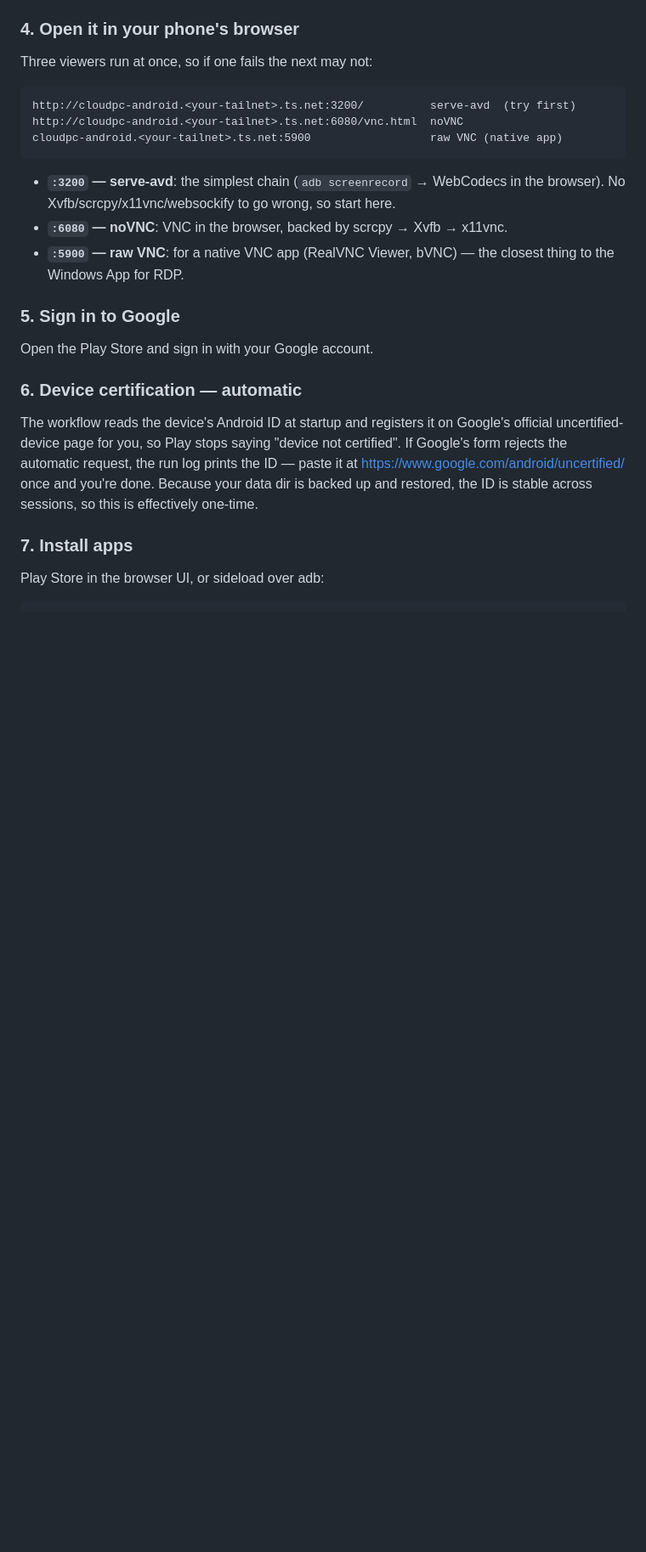
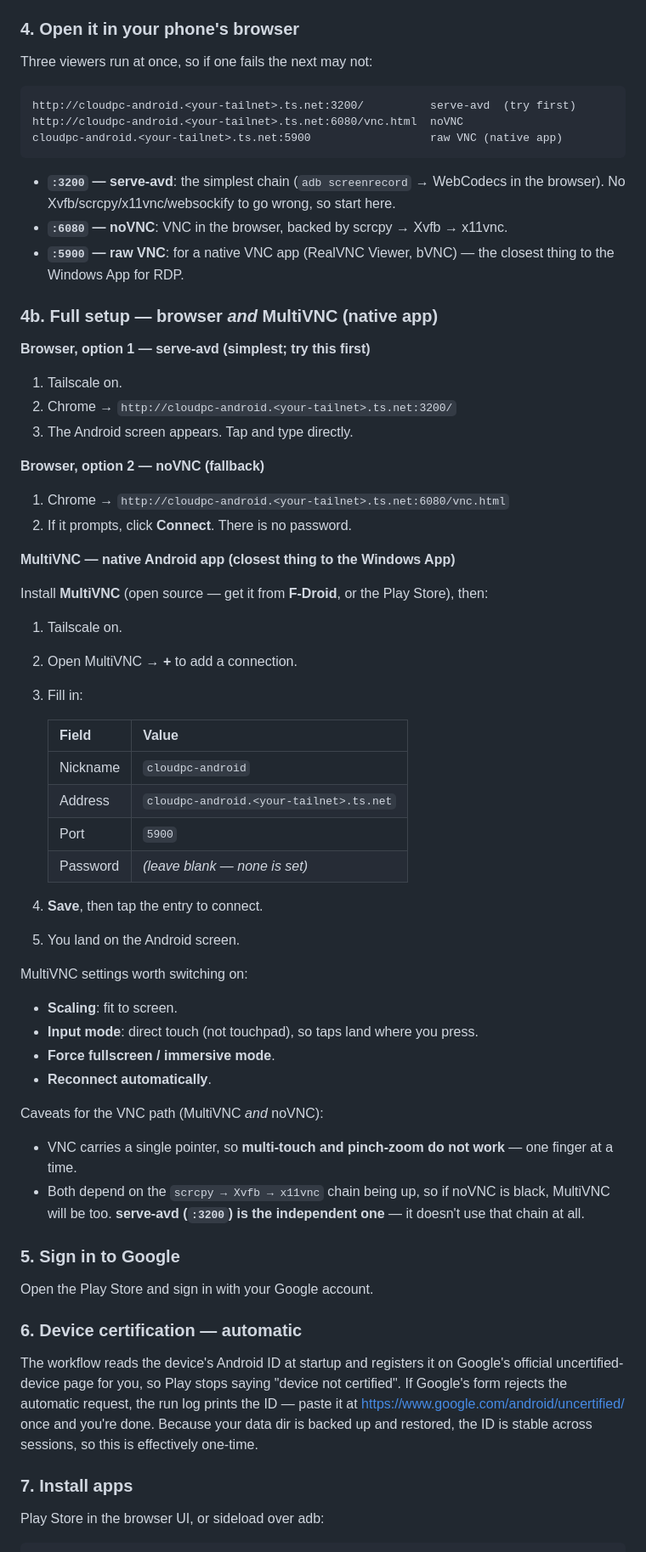
Before and after one commit to mcadvisoryt-eng/cloud-desktop, a Markdown page: MOBILE.md, the part around the change. Shown at 85% size. Drawn GitHub-style; blank space fills up the shorter version.

Commit message:
MOBILE.md: complete connection setup - browser (serve-avd/noVNC) + MultiVNC app

```diff
--- a/MOBILE.md
+++ b/MOBILE.md
@@ -59,6 +59,48 @@ the browser). No Xvfb/scrcpy/x11vnc/websockify to go wrong, so start here.
 - **`:6080` — noVNC**: VNC in the browser, backed by scrcpy → Xvfb → x11vnc.
 - **`:5900` — raw VNC**: for a native VNC app (RealVNC Viewer, bVNC) — the
   closest thing to the Windows App for RDP.
+
+### 4b. Full setup — browser *and* MultiVNC (native app)
+
+**Browser, option 1 — serve-avd (simplest; try this first)**
+1. Tailscale on.
+2. Chrome → `http://cloudpc-android.<your-tailnet>.ts.net:3200/`
+3. The Android screen appears. Tap and type directly.
+
+**Browser, option 2 — noVNC (fallback)**
+1. Chrome → `http://cloudpc-android.<your-tailnet>.ts.net:6080/vnc.html`
+2. If it prompts, click **Connect**. There is no password.
+
+**MultiVNC — native Android app (closest thing to the Windows App)**
+
+Install **MultiVNC** (open source — get it from **F-Droid**, or the Play Store),
+then:
+1. Tailscale on.
+2. Open MultiVNC → **+** to add a connection.
+3. Fill in:
+
+   | Field | Value |
+   |---|---|
+   | Nickname | `cloudpc-android` |
+   | Address | `cloudpc-android.<your-tailnet>.ts.net` |
+   | Port | `5900` |
+   | Password | *(leave blank — none is set)* |
+
+4. **Save**, then tap the entry to connect.
+5. You land on the Android screen.
+
+MultiVNC settings worth switching on:
+- **Scaling**: fit to screen.
+- **Input mode**: direct touch (not touchpad), so taps land where you press.
+- **Force fullscreen / immersive mode**.
+- **Reconnect automatically**.
+
+Caveats for the VNC path (MultiVNC *and* noVNC):
+- VNC carries a single pointer, so **multi-touch and pinch-zoom do not work** —
+  one finger at a time.
+- Both depend on the `scrcpy → Xvfb → x11vnc` chain being up, so if noVNC is
+  black, MultiVNC will be too. **serve-avd (`:3200`) is the independent one** —
+  it doesn't use that chain at all.
 
 ### 5. Sign in to Google
 Open the Play Store and sign in with your Google account.
```
